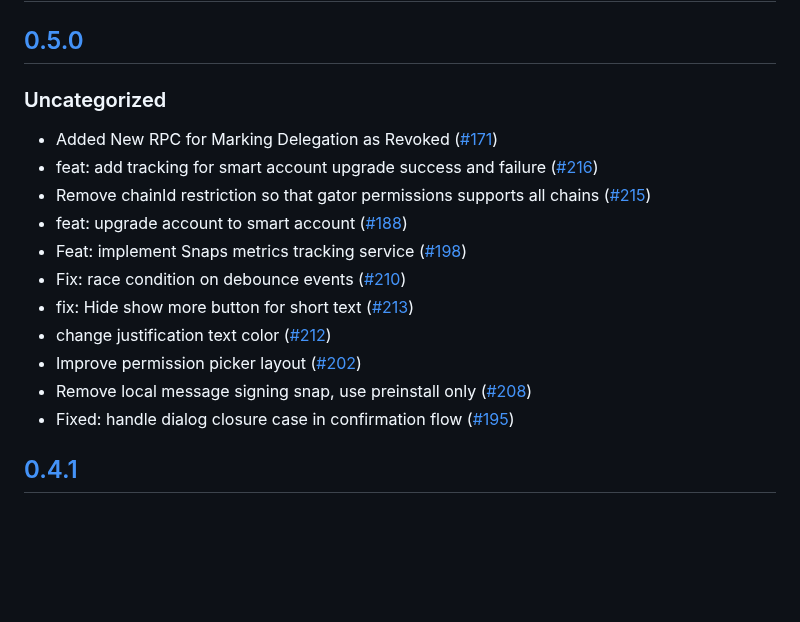
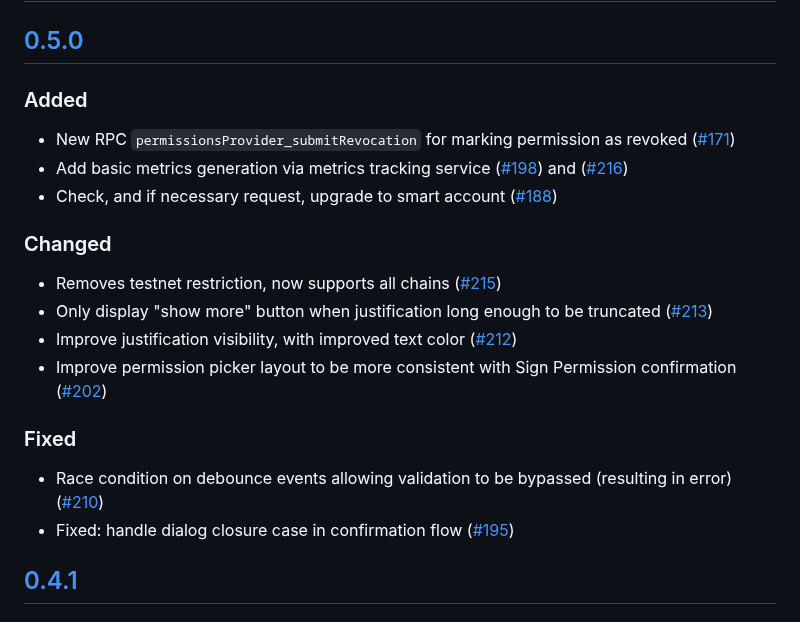
Before and after one commit to MetaMask/snap-7715-permissions, a Markdown page: packages/gator-permissions-snap/CHANGELOG.md, the part around the change. Drawn GitHub-style; blank space fills up the shorter version.

Commit message:
Update changelogs

```diff
--- a/packages/gator-permissions-snap/CHANGELOG.md
+++ b/packages/gator-permissions-snap/CHANGELOG.md
@@ -9,18 +9,22 @@ and this project adheres to [Semantic Versioning](https://semver.org/spec/v2.0.0
 
 ## [0.5.0]
 
-### Uncategorized
+### Added
 
-- Added New RPC for Marking Delegation as Revoked ([#171](https://github.com/MetaMask/snap-7715-permissions/pull/171))
-- feat: add tracking for smart account upgrade success and failure ([#216](https://github.com/MetaMask/snap-7715-permissions/pull/216))
-- Remove chainId restriction so that gator permissions supports all chains ([#215](https://github.com/MetaMask/snap-7715-permissions/pull/215))
-- feat: upgrade account to smart account ([#188](https://github.com/MetaMask/snap-7715-permissions/pull/188))
-- Feat: implement Snaps metrics tracking service ([#198](https://github.com/MetaMask/snap-7715-permissions/pull/198))
-- Fix: race condition on debounce events ([#210](https://github.com/MetaMask/snap-7715-permissions/pull/210))
-- fix: Hide show more button for short text ([#213](https://github.com/MetaMask/snap-7715-permissions/pull/213))
-- change justification text color ([#212](https://github.com/MetaMask/snap-7715-permissions/pull/212))
-- Improve permission picker layout ([#202](https://github.com/MetaMask/snap-7715-permissions/pull/202))
-- Remove local message signing snap, use preinstall only ([#208](https://github.com/MetaMask/snap-7715-permissions/pull/208))
+- New RPC `permissionsProvider_submitRevocation` for marking permission as revoked ([#171](https://github.com/MetaMask/snap-7715-permissions/pull/171))
+- Add basic metrics generation via metrics tracking service ([#198](https://github.com/MetaMask/snap-7715-permissions/pull/198)) and ([#216](https://github.com/MetaMask/snap-7715-permissions/pull/216))
+- Check, and if necessary request, upgrade to smart account ([#188](https://github.com/MetaMask/snap-7715-permissions/pull/188))
+
+### Changed
+
+- Removes testnet restriction, now supports all chains ([#215](https://github.com/MetaMask/snap-7715-permissions/pull/215))
+- Only display "show more" button when justification long enough to be truncated ([#213](https://github.com/MetaMask/snap-7715-permissions/pull/213))
+- Improve justification visibility, with improved text color ([#212](https://github.com/MetaMask/snap-7715-permissions/pull/212))
+- Improve permission picker layout to be more consistent with Sign Permission confirmation ([#202](https://github.com/MetaMask/snap-7715-permissions/pull/202))
+
+### Fixed
+
+- Race condition on debounce events allowing validation to be bypassed (resulting in error) ([#210](https://github.com/MetaMask/snap-7715-permissions/pull/210))
 - Fixed: handle dialog closure case in confirmation flow ([#195](https://github.com/MetaMask/snap-7715-permissions/pull/195))
 
 ## [0.4.1]
```
Also changed, not shown: packages/permissions-kernel-snap/CHANGELOG.md (+2 -2 lines).
